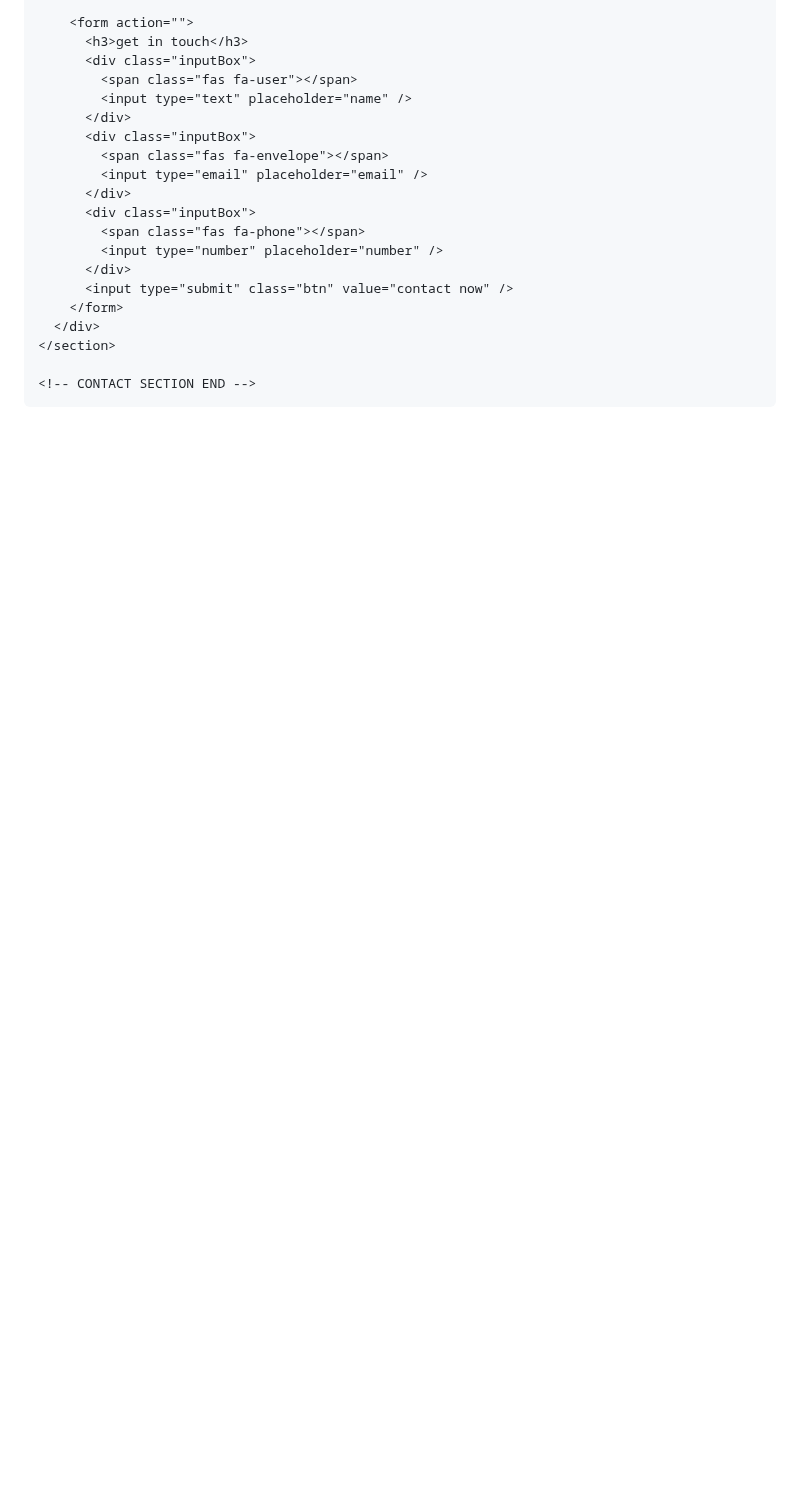
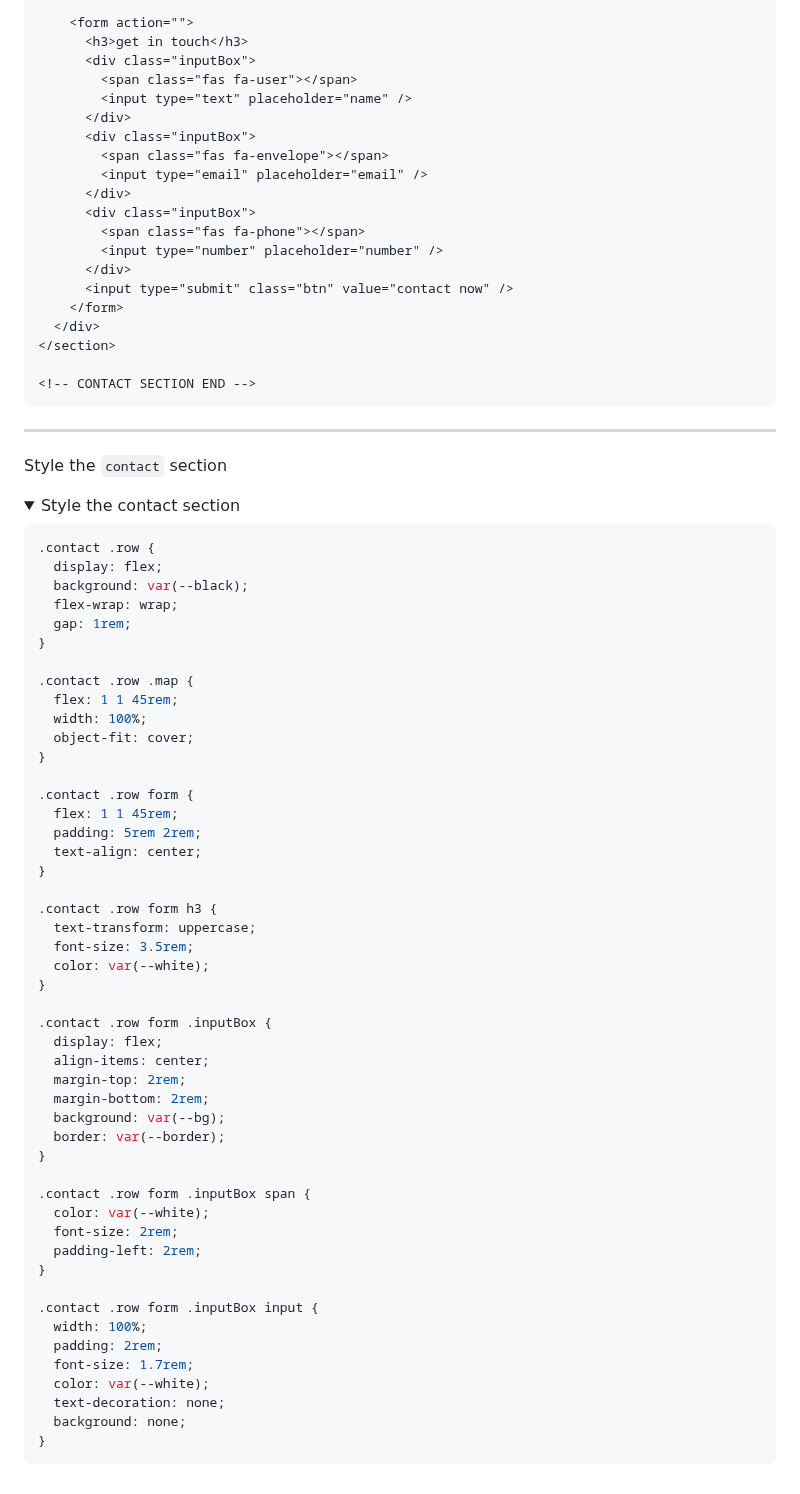
Before and after one commit to tsimeonov/Responsive-Coffee-Shop-Website, a Markdown page: step_by_step.md, the part around one of its changes. Rendered like a GitHub page; folded sections open; blank space fills up the shorter version.

Commit message:
style the contact section

````diff
--- a/step_by_step.md
+++ b/step_by_step.md
@@ -1065,3 +1065,62 @@ Build the `contact` section
 ```
 
 </details>
+
+---
+
+Style the `contact` section
+
+<details>
+  <summary>Style the contact section</summary>
+
+```css
+.contact .row {
+  display: flex;
+  background: var(--black);
+  flex-wrap: wrap;
+  gap: 1rem;
+}
+
+.contact .row .map {
+  flex: 1 1 45rem;
+  width: 100%;
+  object-fit: cover;
+}
+
+.contact .row form {
+  flex: 1 1 45rem;
+  padding: 5rem 2rem;
+  text-align: center;
+}
+
+.contact .row form h3 {
+  text-transform: uppercase;
+  font-size: 3.5rem;
+  color: var(--white);
+}
+
+.contact .row form .inputBox {
+  display: flex;
+  align-items: center;
+  margin-top: 2rem;
+  margin-bottom: 2rem;
+  background: var(--bg);
+  border: var(--border);
+}
+
+.contact .row form .inputBox span {
+  color: var(--white);
+  font-size: 2rem;
+  padding-left: 2rem;
+}
+
+.contact .row form .inputBox input {
+  width: 100%;
+  padding: 2rem;
+  font-size: 1.7rem;
+  color: var(--white);
+  text-decoration: none;
+  background: none;
+}
+```
+
````
Also changed, not shown: other parts of step_by_step.md (+1 -0 lines).
